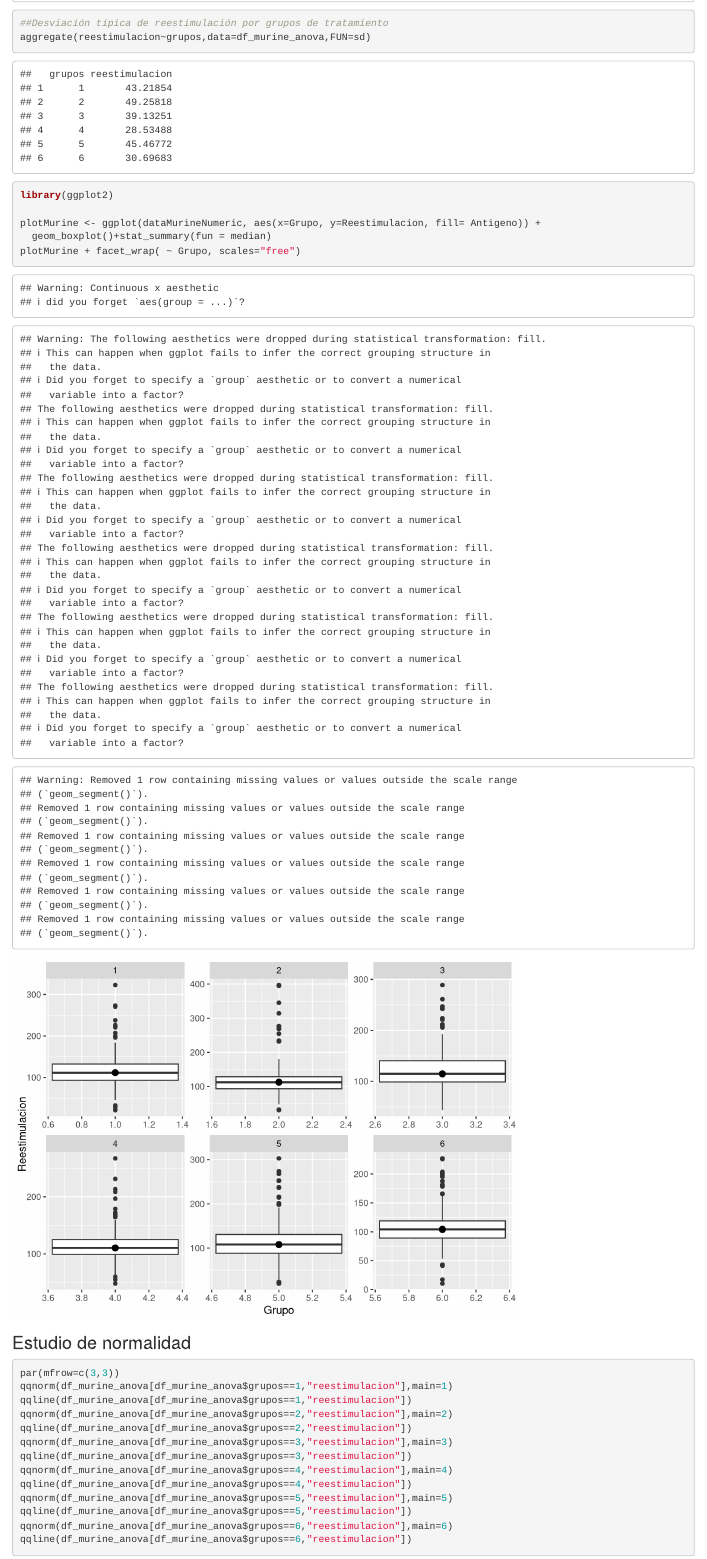
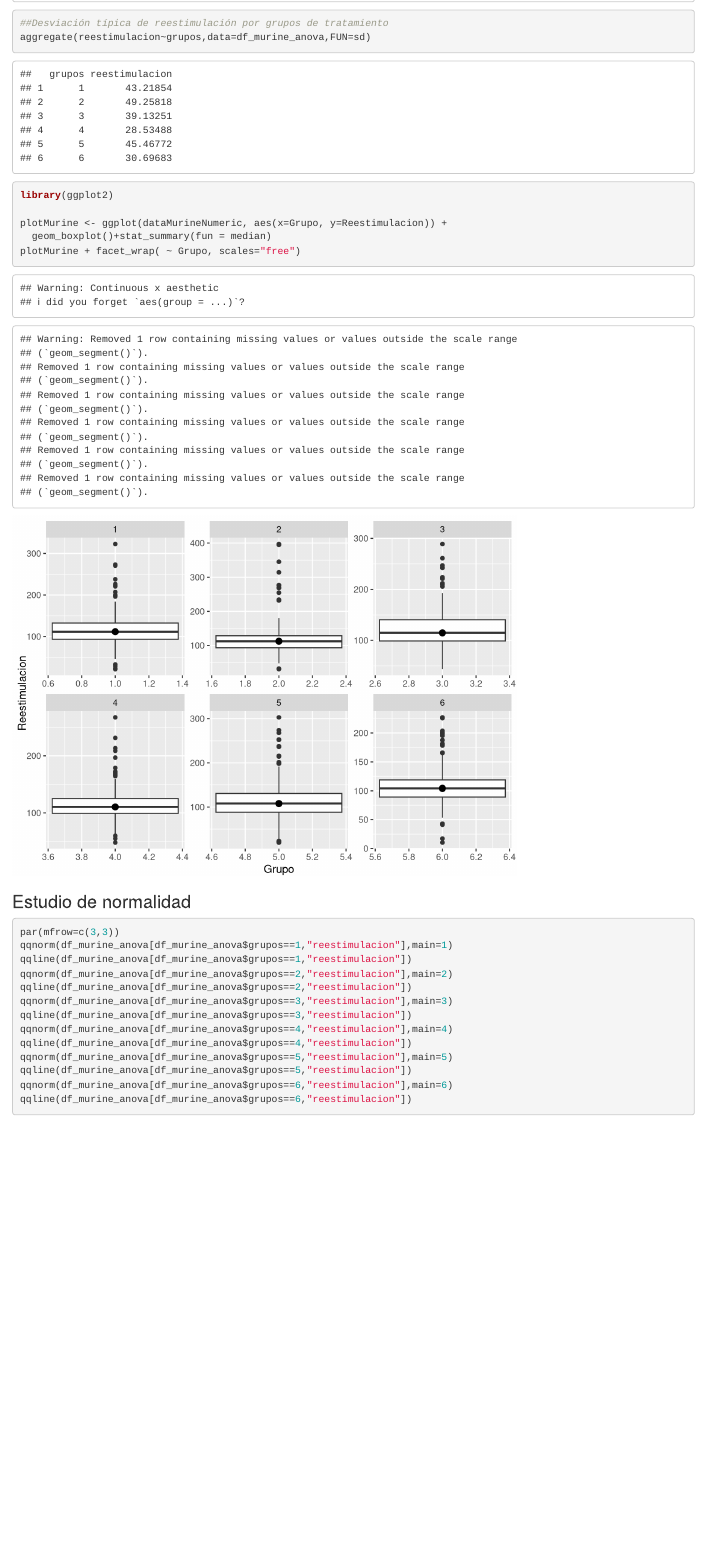
Before and after one commit to Addraed/MASTER_BIOINFO_UOC_SAD, an R Markdown document (PEC_3_SAD.Rmd): the page in a window 1100 px wide, from 9700 px down. Rendered offline with R 4.5, knitr and Pandoc, with nearby package versions; some code elsewhere in the file could not run offline.

Commit message:
limpieza de código de plot

```diff
--- a/PEC_3_SAD.Rmd
+++ b/PEC_3_SAD.Rmd
@@ -392,7 +392,7 @@ aggregate(reestimulacion~grupos,data=df_murine_anova,FUN=sd)
 
 library(ggplot2)
 
-plotMurine <- ggplot(dataMurineNumeric, aes(x=Grupo, y=Reestimulacion, fill= Antigeno)) +
+plotMurine <- ggplot(dataMurineNumeric, aes(x=Grupo, y=Reestimulacion)) +
   geom_boxplot()+stat_summary(fun = median)
 plotMurine + facet_wrap( ~ Grupo, scales="free")
 
```
